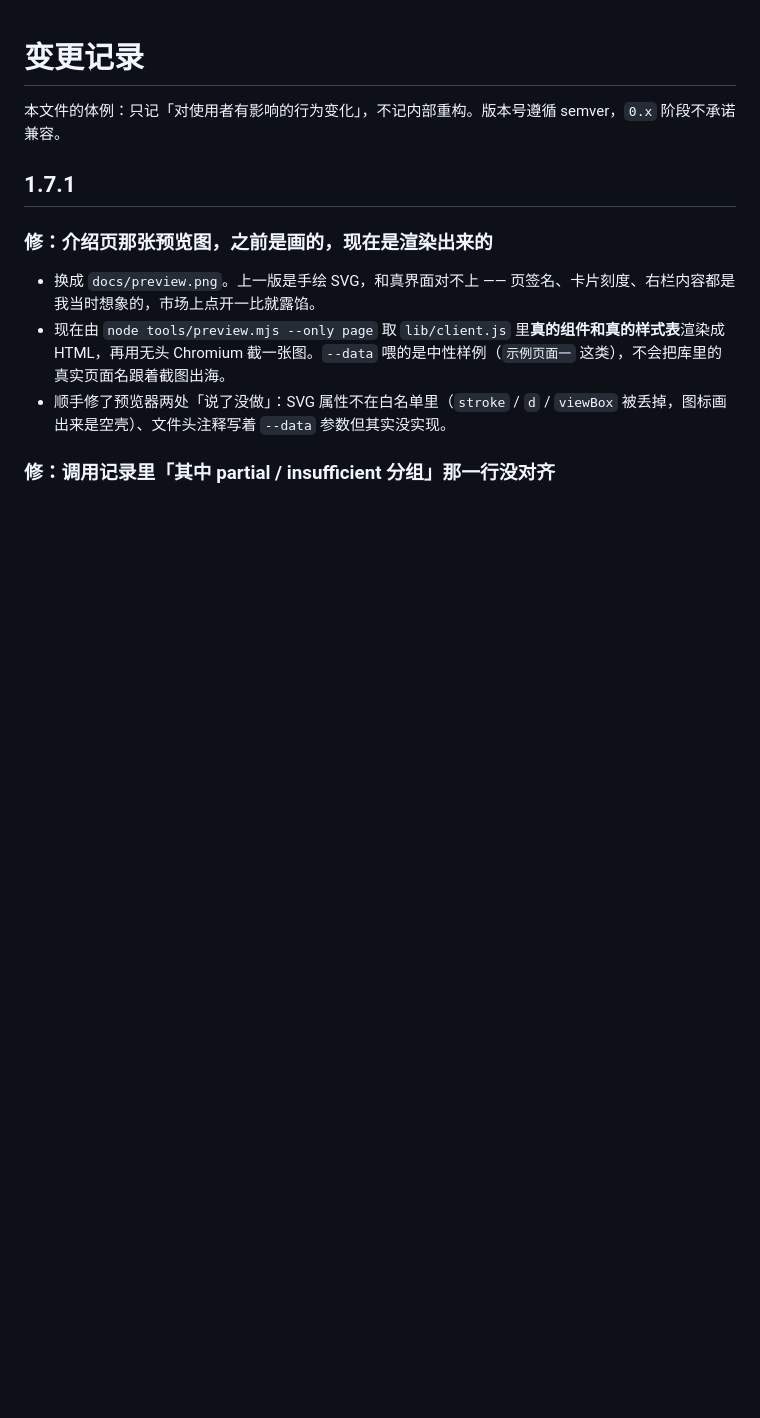
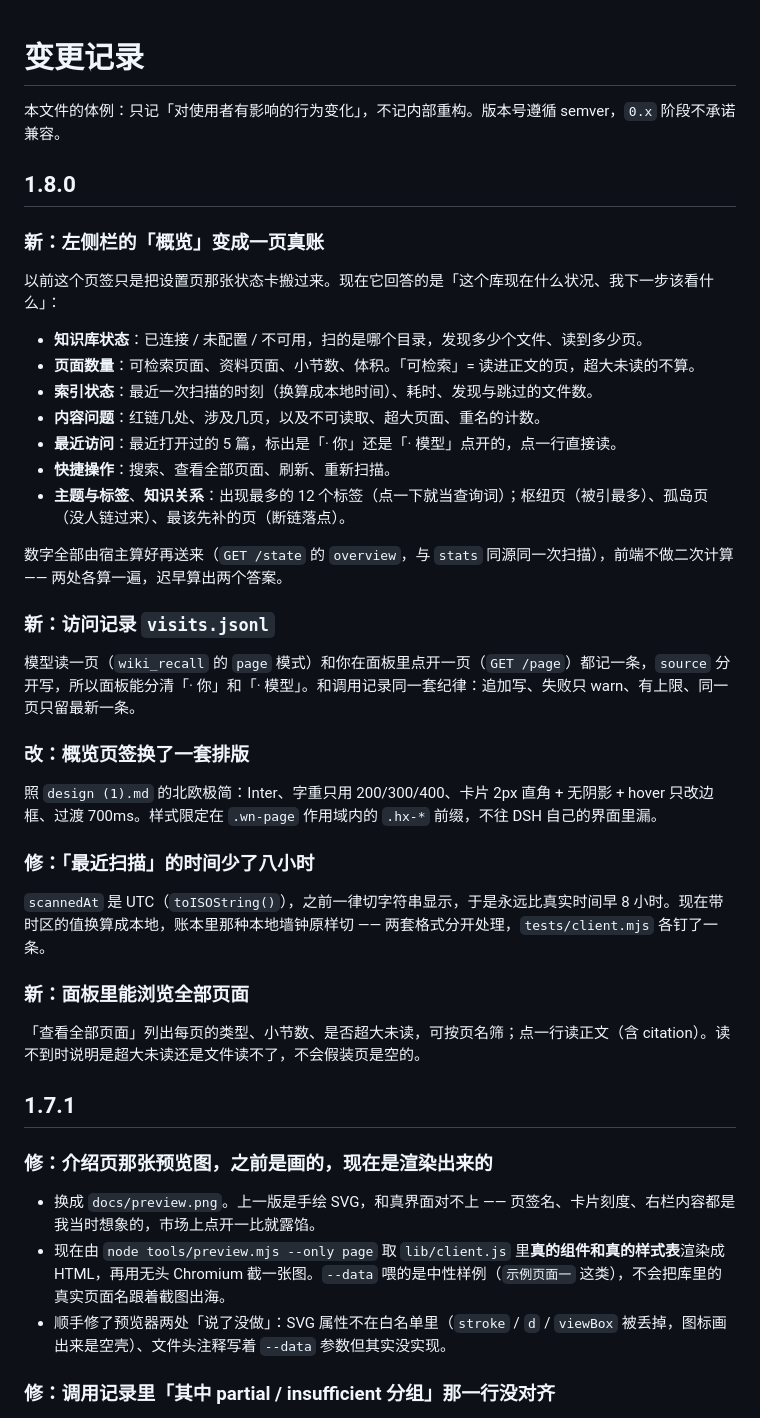
Before and after one commit to xyzOvO/dsh-wiki-notes, a Markdown page: CHANGELOG.md, the part around the change. Drawn GitHub-style; blank space fills up the shorter version.

```diff
--- a/CHANGELOG.md
+++ b/CHANGELOG.md
@@ -1,6 +1,38 @@
 # 变更记录
 
 本文件的体例：只记「对使用者有影响的行为变化」，不记内部重构。版本号遵循 semver，`0.x` 阶段不承诺兼容。
+
+## 1.8.0
+
+### 新：左侧栏的「概览」变成一页真账
+
+以前这个页签只是把设置页那张状态卡搬过来。现在它回答的是「这个库现在什么状况、我下一步该看什么」：
+
+- **知识库状态**：已连接 / 未配置 / 不可用，扫的是哪个目录，发现多少个文件、读到多少页。
+- **页面数量**：可检索页面、资料页面、小节数、体积。「可检索」= 读进正文的页，超大未读的不算。
+- **索引状态**：最近一次扫描的时刻（换算成本地时间）、耗时、发现与跳过的文件数。
+- **内容问题**：红链几处、涉及几页，以及不可读取、超大页面、重名的计数。
+- **最近访问**：最近打开过的 5 篇，标出是「· 你」还是「· 模型」点开的，点一行直接读。
+- **快捷操作**：搜索、查看全部页面、刷新、重新扫描。
+- **主题与标签**、**知识关系**：出现最多的 12 个标签（点一下就当查询词）；枢纽页（被引最多）、孤岛页（没人链过来）、最该先补的页（断链落点）。
+
+数字全部由宿主算好再送来（`GET /state` 的 `overview`，与 `stats` 同源同一次扫描），前端不做二次计算 —— 两处各算一遍，迟早算出两个答案。
+
+### 新：访问记录 `visits.jsonl`
+
+模型读一页（`wiki_recall` 的 `page` 模式）和你在面板里点开一页（`GET /page`）都记一条，`source` 分开写，所以面板能分清「· 你」和「· 模型」。和调用记录同一套纪律：追加写、失败只 warn、有上限、同一页只留最新一条。
+
+### 改：概览页签换了一套排版
+
+照 `design (1).md` 的北欧极简：Inter、字重只用 200/300/400、卡片 2px 直角 + 无阴影 + hover 只改边框、过渡 700ms。样式限定在 `.wn-page` 作用域内的 `.hx-*` 前缀，不往 DSH 自己的界面里漏。
+
+### 修：「最近扫描」的时间少了八小时
+
+`scannedAt` 是 UTC（`toISOString()`），之前一律切字符串显示，于是永远比真实时间早 8 小时。现在带时区的值换算成本地，账本里那种本地墙钟原样切 —— 两套格式分开处理，`tests/client.mjs` 各钉了一条。
+
+### 新：面板里能浏览全部页面
+
+「查看全部页面」列出每页的类型、小节数、是否超大未读，可按页名筛；点一行读正文（含 citation）。读不到时说明是超大未读还是文件读不了，不会假装页是空的。
 
 ## 1.7.1
 
```
Also changed, not shown: README.md (+22 -1 lines), docs/preview-overview.png (added), 8 other files.
